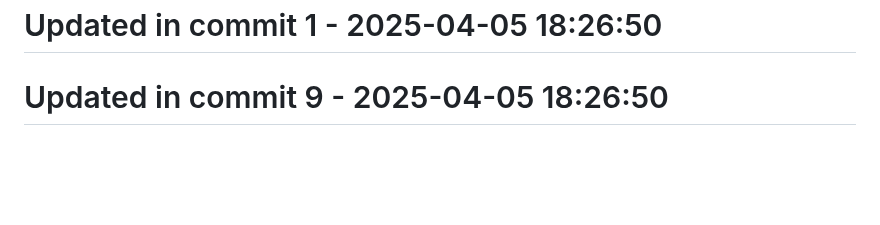
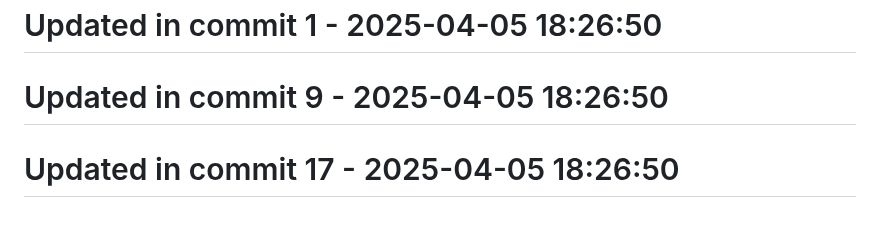
Before and after one commit to llamasearchai/llamaquest, a Markdown page: README.md, the part around the change. GitHub-like rendering; blank space fills up the shorter version.

Commit message:
docs: Update documentation for README

```diff
--- a/README.md
+++ b/README.md
@@ -241,3 +241,5 @@ This project is licensed under the MIT License - see the [LICENSE](LICENSE) file
 # Updated in commit 1 - 2025-04-05 18:26:50
 
 # Updated in commit 9 - 2025-04-05 18:26:50
+
+# Updated in commit 17 - 2025-04-05 18:26:50
```
